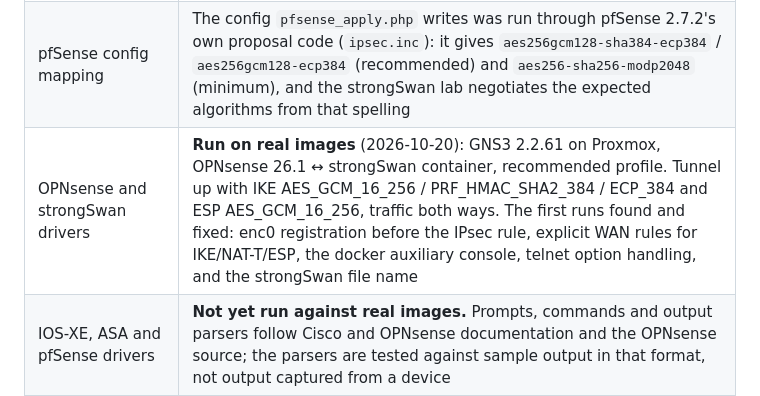
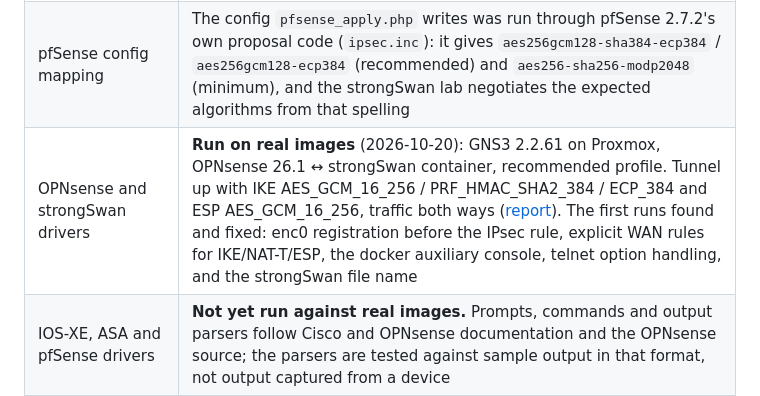
Before and after one commit to viktormar1337/ipsec-tunnelmatch, a Markdown page: lab/gns3/README.md, the part around the change. Rendered like a GitHub page.

Commit message:
GNS3 lab: add the first reference run (OPNsense 26.1 <-> strongSwan)
Co-Authored-By: Claude Opus 5.5 <noreply@anthropic.com>
Claude-Session: https://claude.ai/code/session_01X2y5xsLS9tg9rQPkzL8JwD

```diff
--- a/lab/gns3/README.md
+++ b/lab/gns3/README.md
@@ -31,7 +31,7 @@ It also checks that every config line was accepted: IOS-XE `%` errors, ASA `ERRO
 | GNS3 API client | Against GNS3 server 3.0.6 and 2.2.61 (with a login): projects, nodes from templates, renaming, links, start, consoles, docker template creation |
 | Telnet console and strongSwan driver | In CI: two network namespaces stand in for two GNS3 nodes, and real tunnels come up with the tool's configs (`selftest.py`) |
 | pfSense config mapping | The config `pfsense_apply.php` writes was run through pfSense 2.7.2's own proposal code (`ipsec.inc`): it gives `aes256gcm128-sha384-ecp384` / `aes256gcm128-ecp384` (recommended) and `aes256-sha256-modp2048` (minimum), and the strongSwan lab negotiates the expected algorithms from that spelling |
-| OPNsense and strongSwan drivers | **Run on real images** (2026-10-20): GNS3 2.2.61 on Proxmox, OPNsense 26.1 ↔ strongSwan container, recommended profile. Tunnel up with IKE AES_GCM_16_256 / PRF_HMAC_SHA2_384 / ECP_384 and ESP AES_GCM_16_256, traffic both ways. The first runs found and fixed: enc0 registration before the IPsec rule, explicit WAN rules for IKE/NAT-T/ESP, the docker auxiliary console, telnet option handling, and the strongSwan file name |
+| OPNsense and strongSwan drivers | **Run on real images** (2026-10-20): GNS3 2.2.61 on Proxmox, OPNsense 26.1 ↔ strongSwan container, recommended profile. Tunnel up with IKE AES_GCM_16_256 / PRF_HMAC_SHA2_384 / ECP_384 and ESP AES_GCM_16_256, traffic both ways ([report](reference/2026-10-20-opnsense-strongswan.md)). The first runs found and fixed: enc0 registration before the IPsec rule, explicit WAN rules for IKE/NAT-T/ESP, the docker auxiliary console, telnet option handling, and the strongSwan file name |
 | IOS-XE, ASA and pfSense drivers | **Not yet run against real images.** Prompts, commands and output parsers follow Cisco and OPNsense documentation and the OPNsense source; the parsers are tested against sample output in that format, not output captured from a device |
 
 The first runs on real images will probably need small fixes in the drivers (a prompt or a show-command format). Please report what you find with the console logs in `lab/gns3/results/`.
```
Also changed, not shown: 1 other file.
